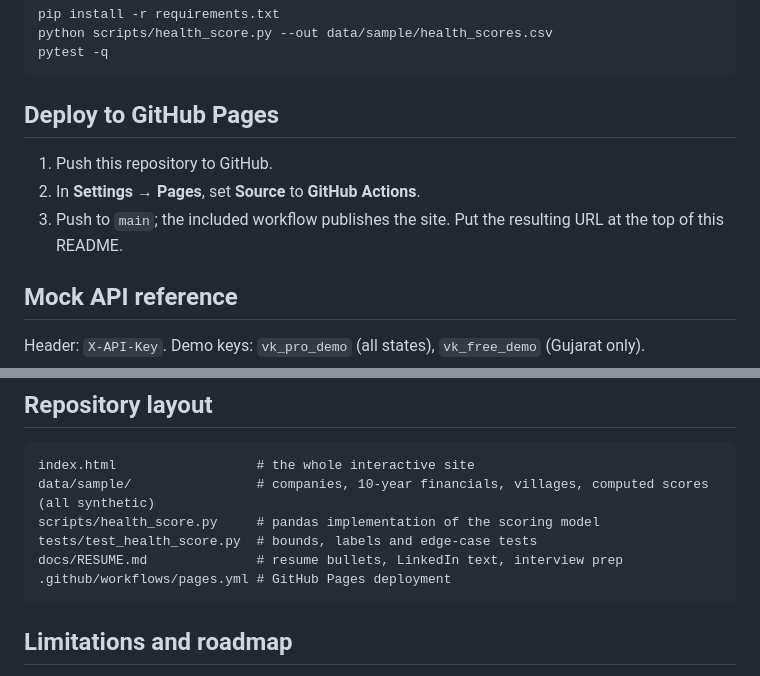
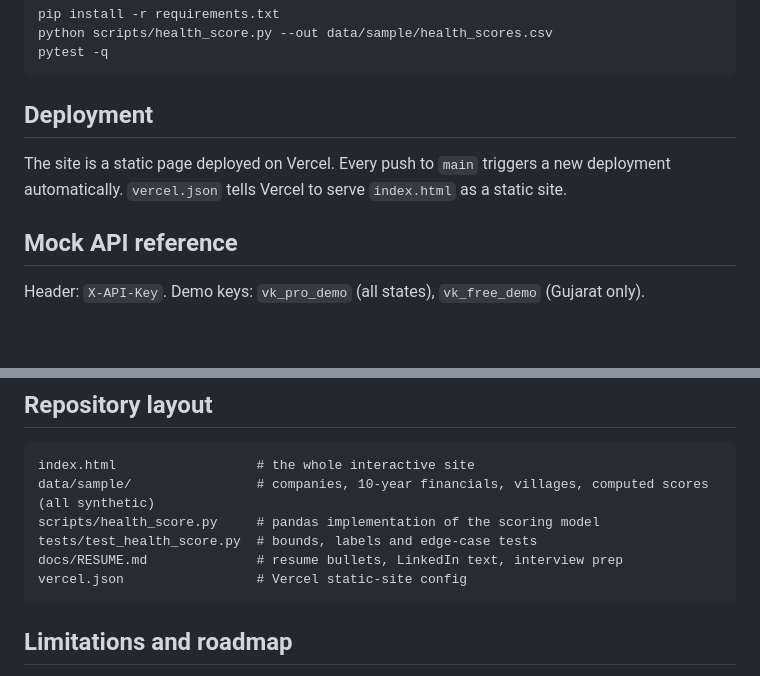
Before and after one commit to nishant9334/b100-intelligence, a Markdown page: README.md, 2 parts joined by grey strips. Rendered like a GitHub page; blank space fills up the shorter version.

Commit message:
Fix README: live demo link and screenshots

````diff
--- a/README.md
+++ b/README.md
@@ -72,11 +72,8 @@ python scripts/health_score.py --out data/sample/health_scores.csv
 pytest -q
 ```
 
-## Deploy to GitHub Pages
-
-1. Push this repository to GitHub.
-2. In **Settings → Pages**, set **Source** to **GitHub Actions**.
-3. Push to `main`; the included workflow publishes the site. Put the resulting URL at the top of this README.
+## Deployment
+The site is a static page deployed on Vercel. Every push to `main` triggers a new deployment automatically. `vercel.json` tells Vercel to serve `index.html` as a static site.
 
 ## Mock API reference
 
@@ -101,7 +98,7 @@ data/sample/                # companies, 10-year financials, villages, computed
 scripts/health_score.py     # pandas implementation of the scoring model
 tests/test_health_score.py  # bounds, labels and edge-case tests
 docs/RESUME.md              # resume bullets, LinkedIn text, interview prep
-.github/workflows/pages.yml # GitHub Pages deployment
+vercel.json                 # Vercel static-site config
 ```
 
 ## Limitations and roadmap
````
Also changed, not shown: other parts of README.md (+3 -3 lines).
